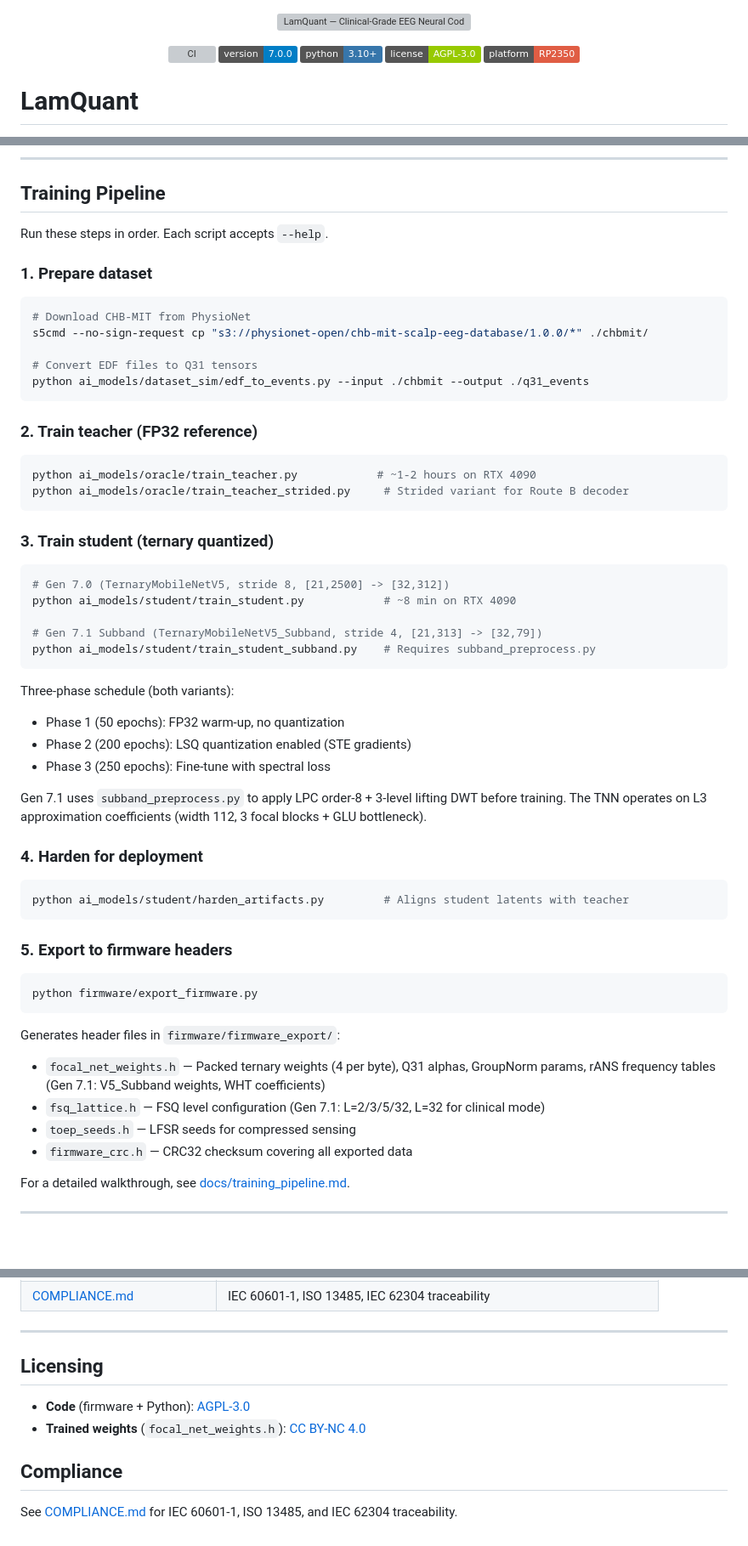
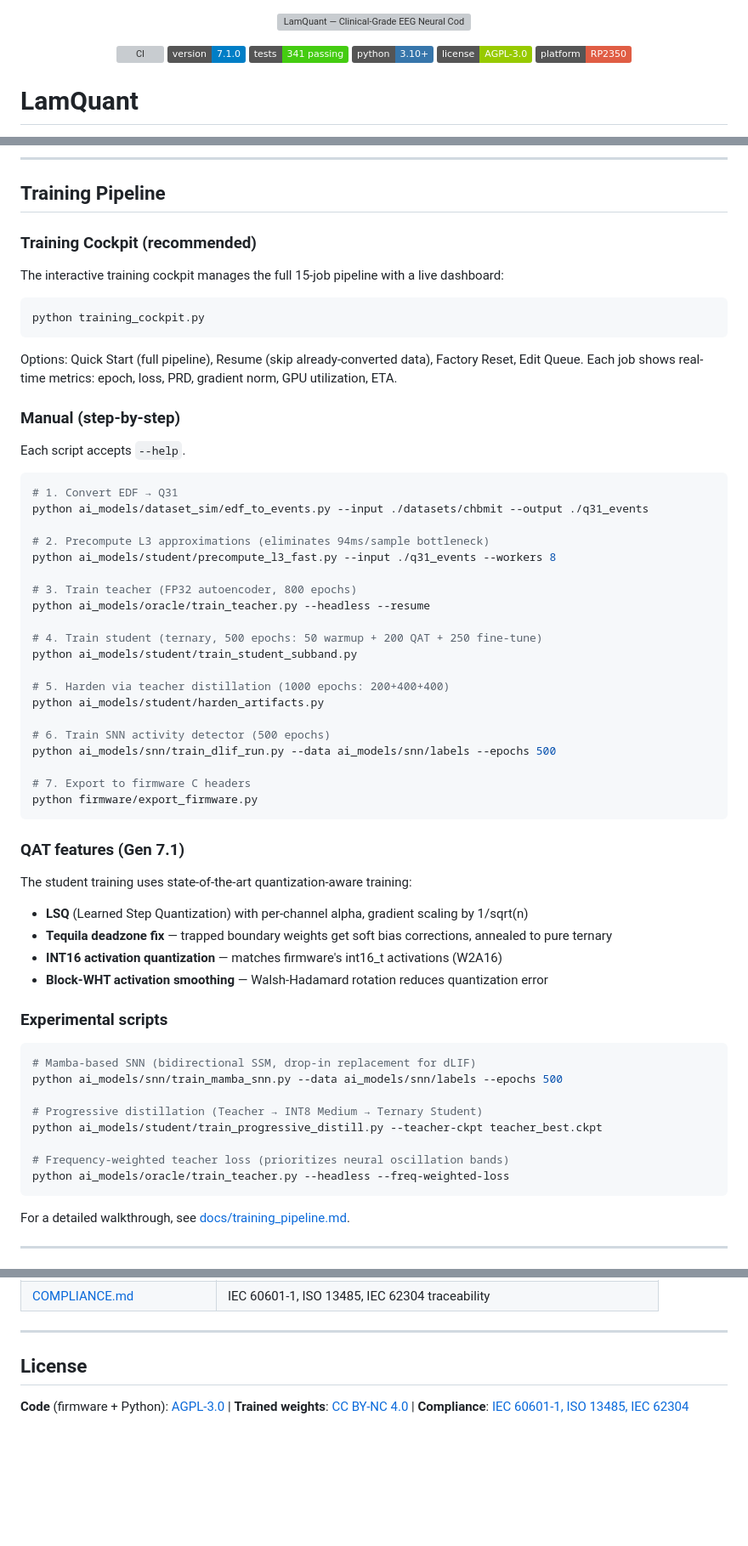
Before and after one commit to Quitetall/LamQuant-Lossless, a Markdown page: README.md, 3 parts joined by grey strips. Shown at 85% size. Drawn GitHub-style; badges without logos; blank space fills up the shorter version; grey boxes are pictures that could not be loaded.

Commit message:
docs: README refresh — v7.1 badge, test count badge, training cockpit section, QAT features
- Version badge: 7.0.0 → 7.1.0 (subband architecture is Gen 7.1)
- Added "341 tests passing" badge
- Training Pipeline section rewritten: cockpit-first workflow, manual steps
  as secondary, QAT features listed (LSQ, Tequila, INT16 act quant, WHT),
  experimental scripts section (Mamba SNN, progressive distill, freq loss)
- Updated project description to mention 767K+ training windows, TUH
  datasets, NEDC clinical metrics integration
- Consolidated license/compliance into single clean line

Co-Authored-By: Claude Opus 4.6 (1M context) <noreply@anthropic.com>

````diff
--- a/README.md
+++ b/README.md
@@ -4,7 +4,8 @@
 
 <p align="center">
   <a href="https://github.com/quitetall/lamquant/actions/workflows/ci.yml"><img src="https://github.com/quitetall/lamquant/actions/workflows/ci.yml/badge.svg" alt="CI"></a>
-  <img src="https://img.shields.io/badge/version-7.0.0-blue" alt="Version 7.0.0">
+  <img src="https://img.shields.io/badge/version-7.1.0-blue" alt="Version 7.1.0">
+  <img src="https://img.shields.io/badge/tests-341_passing-brightgreen" alt="341 tests passing">
   <img src="https://img.shields.io/badge/python-3.10%2B-3776ab" alt="Python 3.10+">
   <img src="https://img.shields.io/badge/license-AGPL--3.0-green" alt="License AGPL-3.0">
   <img src="https://img.shields.io/badge/platform-RP2350-red" alt="RP2350">
@@ -227,59 +228,63 @@ See [docs/gui_guide.md](docs/gui_guide.md) for development mode and architecture
 
 ## Training Pipeline
 
-Run these steps in order. Each script accepts `--help`.
+### Training Cockpit (recommended)
 
-### 1. Prepare dataset
+The interactive training cockpit manages the full 15-job pipeline with a live dashboard:
 
 ```bash
-# Download CHB-MIT from PhysioNet
-s5cmd --no-sign-request cp "s3://physionet-open/chb-mit-scalp-eeg-database/1.0.0/*" ./chbmit/
-
-# Convert EDF files to Q31 tensors
-python ai_models/dataset_sim/edf_to_events.py --input ./chbmit --output ./q31_events
+python training_cockpit.py
 ```
 
-### 2. Train teacher (FP32 reference)
+Options: Quick Start (full pipeline), Resume (skip already-converted data), Factory Reset, Edit Queue. Each job shows real-time metrics: epoch, loss, PRD, gradient norm, GPU utilization, ETA.
+
+### Manual (step-by-step)
+
+Each script accepts `--help`.
 
 ```bash
-python ai_models/oracle/train_teacher.py            # ~1-2 hours on RTX 4090
-python ai_models/oracle/train_teacher_strided.py     # Strided variant for Route B decoder
-```
+# 1. Convert EDF → Q31
+python ai_models/dataset_sim/edf_to_events.py --input ./datasets/chbmit --output ./q31_events
 
-### 3. Train student (ternary quantized)
+# 2. Precompute L3 approximations (eliminates 94ms/sample bottleneck)
+python ai_models/student/precompute_l3_fast.py --input ./q31_events --workers 8
 
-```bash
-# Gen 7.0 (TernaryMobileNetV5, stride 8, [21,2500] -> [32,312])
-python ai_models/student/train_student.py            # ~8 min on RTX 4090
+# 3. Train teacher (FP32 autoencoder, 800 epochs)
+python ai_models/oracle/train_teacher.py --headless --resume
 
-# Gen 7.1 Subband (TernaryMobileNetV5_Subband, stride 4, [21,313] -> [32,79])
-python ai_models/student/train_student_subband.py    # Requires subband_preprocess.py
-```
+# 4. Train student (ternary, 500 epochs: 50 warmup + 200 QAT + 250 fine-tune)
+python ai_models/student/train_student_subband.py
 
-Three-phase schedule (both variants):
-- Phase 1 (50 epochs): FP32 warm-up, no quantization
-- Phase 2 (200 epochs): LSQ quantization enabled (STE gradients)
-- Phase 3 (250 epochs): Fine-tune with spectral loss
+# 5. Harden via teacher distillation (1000 epochs: 200+400+400)
+python ai_models/student/harden_artifacts.py
 
-Gen 7.1 uses `subband_preprocess.py` to apply LPC order-8 + 3-level lifting DWT before training. The TNN operates on L3 approximation coefficients (width 112, 3 focal blocks + GLU bottleneck).
+# 6. Train SNN activity detector (500 epochs)
+python ai_models/snn/train_dlif_run.py --data ai_models/snn/labels --epochs 500
 
-### 4. Harden for deployment
-
-```bash
-python ai_models/student/harden_artifacts.py         # Aligns student latents with teacher
-```
-
-### 5. Export to firmware headers
-
-```bash
+# 7. Export to firmware C headers
 python firmware/export_firmware.py
 ```
 
-Generates header files in `firmware/firmware_export/`:
-- `focal_net_weights.h` — Packed ternary weights (4 per byte), Q31 alphas, GroupNorm params, rANS frequency tables (Gen 7.1: V5_Subband weights, WHT coefficients)
-- `fsq_lattice.h` — FSQ level configuration (Gen 7.1: L=2/3/5/32, L=32 for clinical mode)
-- `toep_seeds.h` — LFSR seeds for compressed sensing
-- `firmware_crc.h` — CRC32 checksum covering all exported data
+### QAT features (Gen 7.1)
+
+The student training uses state-of-the-art quantization-aware training:
+- **LSQ** (Learned Step Quantization) with per-channel alpha, gradient scaling by 1/sqrt(n)
+- **Tequila deadzone fix** — trapped boundary weights get soft bias corrections, annealed to pure ternary
+- **INT16 activation quantization** — matches firmware's int16_t activations (W2A16)
+- **Block-WHT activation smoothing** — Walsh-Hadamard rotation reduces quantization error
+
+### Experimental scripts
+
+```bash
+# Mamba-based SNN (bidirectional SSM, drop-in replacement for dLIF)
+python ai_models/snn/train_mamba_snn.py --data ai_models/snn/labels --epochs 500
+
+# Progressive distillation (Teacher → INT8 Medium → Ternary Student)
+python ai_models/student/train_progressive_distill.py --teacher-ckpt teacher_best.ckpt
+
+# Frequency-weighted teacher loss (prioritizes neural oscillation bands)
+python ai_models/oracle/train_teacher.py --headless --freq-weighted-loss
+```
 
 For a detailed walkthrough, see [docs/training_pipeline.md](docs/training_pipeline.md).
 
@@ -399,11 +404,6 @@ See [PARANOID_TEST_GUIDE.md](PARANOID_TEST_GUIDE.md) and [docs/design/validation
 
 ---
 
-## Licensing
+## License
 
-- **Code** (firmware + Python): [AGPL-3.0](LICENSE.md)
-- **Trained weights** (`focal_net_weights.h`): [CC BY-NC 4.0](LICENSE.md)
-
-## Compliance
-
-See [COMPLIANCE.md](COMPLIANCE.md) for IEC 60601-1, ISO 13485, and IEC 62304 traceability.
+**Code** (firmware + Python): [AGPL-3.0](LICENSE.md) | **Trained weights**: [CC BY-NC 4.0](LICENSE.md) | **Compliance**: [IEC 60601-1, ISO 13485, IEC 62304](COMPLIANCE.md)
````
Also changed, not shown: other parts of README.md (+6 -6 lines).
